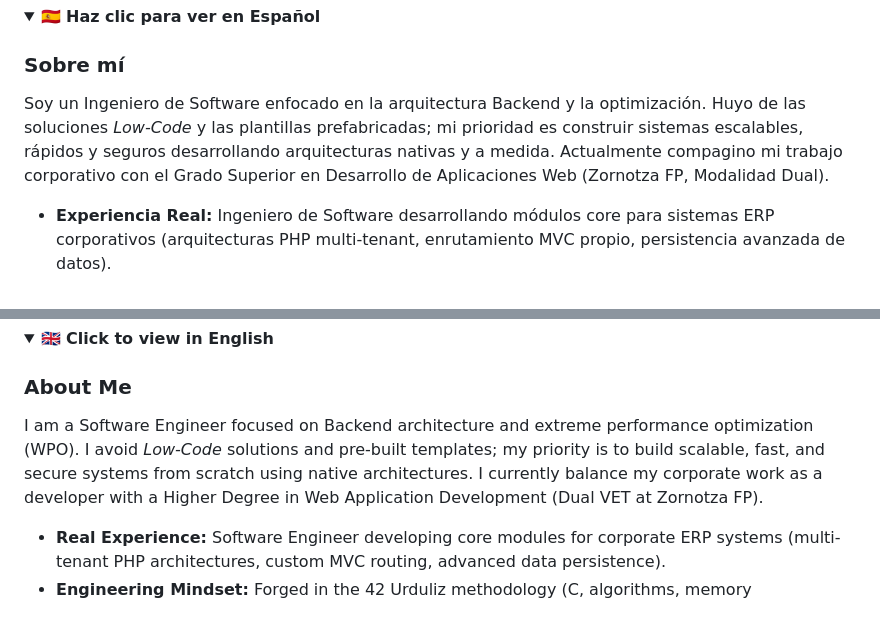
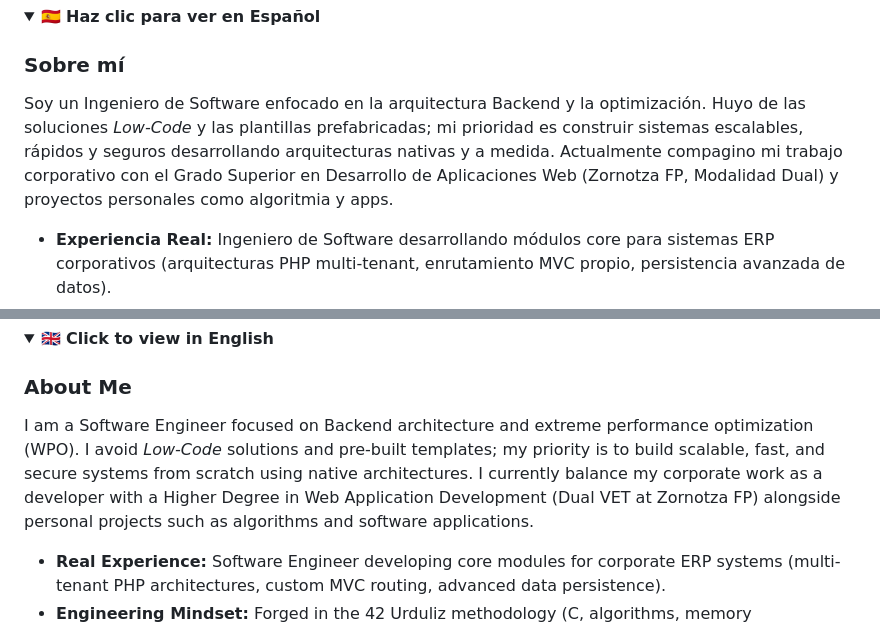
Before and after one commit to Garridoparrayeray/yeraygarrido.dev, a Markdown page: GITHUB_PROFILE_README.md, 2 parts joined by grey strips. Drawn GitHub-style; folded sections open.

Commit message:
docs: update About Me with personal projects (algorithms and apps)

```diff
--- a/GITHUB_PROFILE_README.md
+++ b/GITHUB_PROFILE_README.md
@@ -40,7 +40,7 @@
 
 ### Sobre mí
 
-Soy un Ingeniero de Software enfocado en la arquitectura Backend y la optimización. Huyo de las soluciones *Low-Code* y las plantillas prefabricadas; mi prioridad es construir sistemas escalables, rápidos y seguros desarrollando arquitecturas nativas y a medida. Actualmente compagino mi trabajo corporativo con el Grado Superior en Desarrollo de Aplicaciones Web (Zornotza FP, Modalidad Dual).
+Soy un Ingeniero de Software enfocado en la arquitectura Backend y la optimización. Huyo de las soluciones *Low-Code* y las plantillas prefabricadas; mi prioridad es construir sistemas escalables, rápidos y seguros desarrollando arquitecturas nativas y a medida. Actualmente compagino mi trabajo corporativo con el Grado Superior en Desarrollo de Aplicaciones Web (Zornotza FP, Modalidad Dual) y proyectos personales como algoritmia y apps.
 
 -  **Experiencia Real:** Ingeniero de Software desarrollando módulos core para sistemas ERP corporativos (arquitecturas PHP multi-tenant, enrutamiento MVC propio, persistencia avanzada de datos).
 -  **Mentalidad de Ingeniería:** Forjado en la metodología de 42 Urduliz (C, algoritmos, gestión de memoria). Acostumbrado a operar y desarrollar 100% en entornos Linux.
@@ -54,7 +54,7 @@ Soy un Ingeniero de Software enfocado en la arquitectura Backend y la optimizaci
 
 ### About Me
 
-I am a Software Engineer focused on Backend architecture and extreme performance optimization (WPO). I avoid *Low-Code* solutions and pre-built templates; my priority is to build scalable, fast, and secure systems from scratch using native architectures. I currently balance my corporate work as a developer with a Higher Degree in Web Application Development (Dual VET at Zornotza FP).
+I am a Software Engineer focused on Backend architecture and extreme performance optimization (WPO). I avoid *Low-Code* solutions and pre-built templates; my priority is to build scalable, fast, and secure systems from scratch using native architectures. I currently balance my corporate work as a developer with a Higher Degree in Web Application Development (Dual VET at Zornotza FP) alongside personal projects such as algorithms and software applications.
 
 -  **Real Experience:** Software Engineer developing core modules for corporate ERP systems (multi-tenant PHP architectures, custom MVC routing, advanced data persistence).
 -  **Engineering Mindset:** Forged in the 42 Urduliz methodology (C, algorithms, memory management). Accustomed to operating and developing 100% in Linux environments.
```
